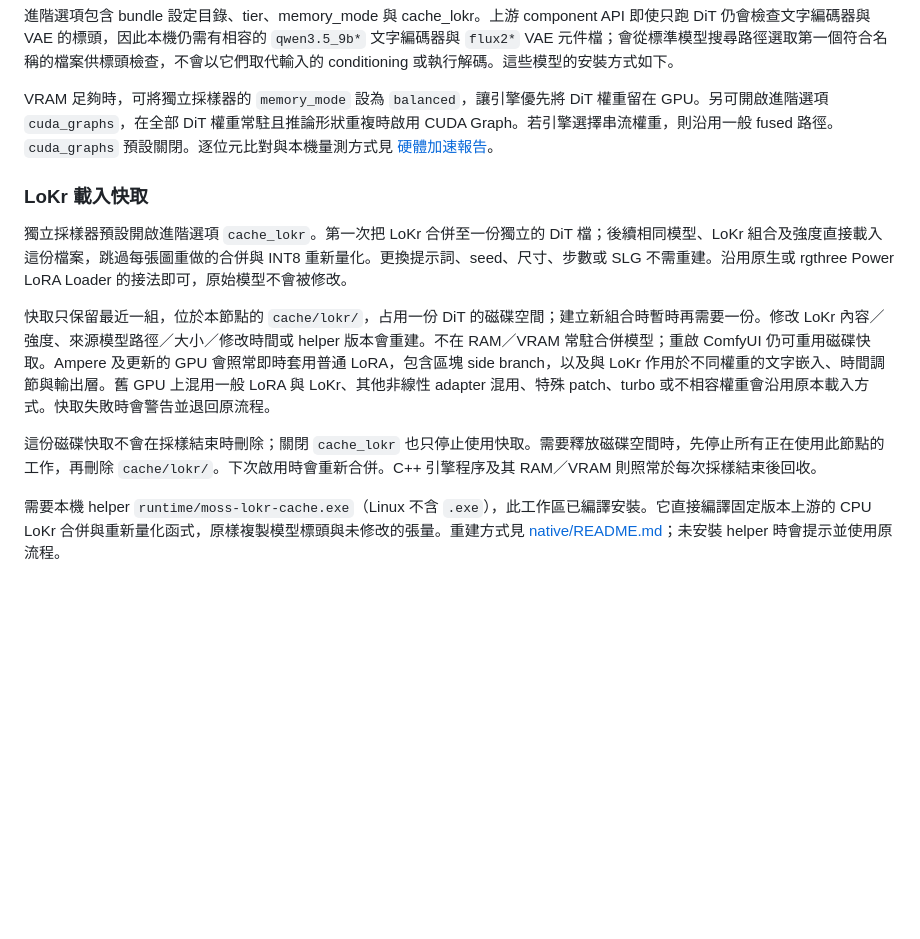
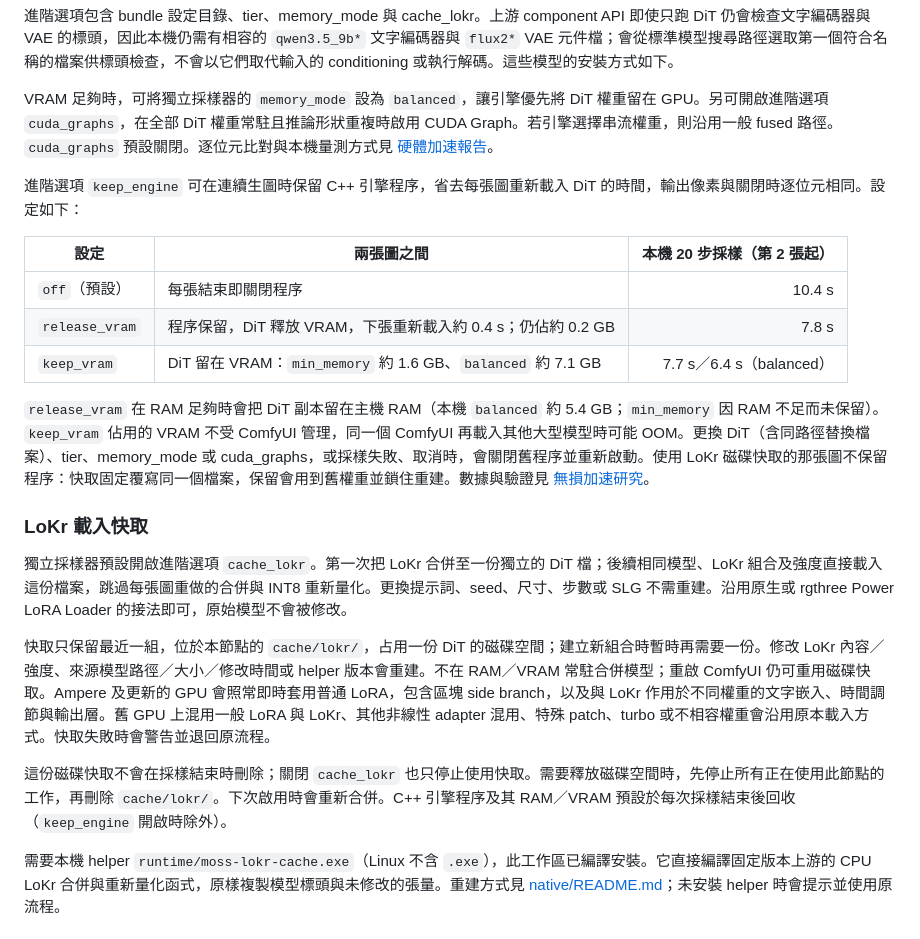
Before and after one commit to ShiQu1218/Comfy_moss_cpp, a Markdown page: README.md, the part around one of its changes. GitHub-like rendering; blank space fills up the shorter version.

```diff
--- a/README.md
+++ b/README.md
@@ -88,13 +99,23 @@ cmake --build build/windows-msvc-cuda13 --target moss-server mossinfer
 
 VRAM 足夠時，可將獨立採樣器的 `memory_mode` 設為 `balanced`，讓引擎優先將 DiT 權重留在 GPU。另可開啟進階選項 `cuda_graphs`，在全部 DiT 權重常駐且推論形狀重複時啟用 CUDA Graph。若引擎選擇串流權重，則沿用一般 fused 路徑。`cuda_graphs` 預設關閉。逐位元比對與本機量測方式見 [硬體加速報告](HARDWARE_BITWISE_RESEARCH.md)。
 
+進階選項 `keep_engine` 可在連續生圖時保留 C++ 引擎程序，省去每張圖重新載入 DiT 的時間，輸出像素與關閉時逐位元相同。設定如下：
+
+| 設定 | 兩張圖之間 | 本機 20 步採樣（第 2 張起） |
+| --- | --- | ---: |
+| `off`（預設） | 每張結束即關閉程序 | 10.4 s |
+| `release_vram` | 程序保留，DiT 釋放 VRAM，下張重新載入約 0.4 s；仍佔約 0.2 GB | 7.8 s |
+| `keep_vram` | DiT 留在 VRAM：`min_memory` 約 1.6 GB、`balanced` 約 7.1 GB | 7.7 s／6.4 s（balanced） |
+
+`release_vram` 在 RAM 足夠時會把 DiT 副本留在主機 RAM（本機 `balanced` 約 5.4 GB；`min_memory` 因 RAM 不足而未保留）。`keep_vram` 佔用的 VRAM 不受 ComfyUI 管理，同一個 ComfyUI 再載入其他大型模型時可能 OOM。更換 DiT（含同路徑替換檔案）、tier、memory_mode 或 cuda_graphs，或採樣失敗、取消時，會關閉舊程序並重新啟動。使用 LoKr 磁碟快取的那張圖不保留程序：快取固定覆寫同一個檔案，保留會用到舊權重並鎖住重建。數據與驗證見 [無損加速研究](LOSSLESS_ACCELERATION_RESEARCH.md)。
+
 ### LoKr 載入快取
 
 獨立採樣器預設開啟進階選項 `cache_lokr`。第一次把 LoKr 合併至一份獨立的 DiT 檔；後續相同模型、LoKr 組合及強度直接載入這份檔案，跳過每張圖重做的合併與 INT8 重新量化。更換提示詞、seed、尺寸、步數或 SLG 不需重建。沿用原生或 rgthree Power LoRA Loader 的接法即可，原始模型不會被修改。
 
 快取只保留最近一組，位於本節點的 `cache/lokr/`，占用一份 DiT 的磁碟空間；建立新組合時暫時再需要一份。修改 LoKr 內容／強度、來源模型路徑／大小／修改時間或 helper 版本會重建。不在 RAM／VRAM 常駐合併模型；重啟 ComfyUI 仍可重用磁碟快取。Ampere 及更新的 GPU 會照常即時套用普通 LoRA，包含區塊 side branch，以及與 LoKr 作用於不同權重的文字嵌入、時間調節與輸出層。舊 GPU 上混用一般 LoRA 與 LoKr、其他非線性 adapter 混用、特殊 patch、turbo 或不相容權重會沿用原本載入方式。快取失敗時會警告並退回原流程。
 
-這份磁碟快取不會在採樣結束時刪除；關閉 `cache_lokr` 也只停止使用快取。需要釋放磁碟空間時，先停止所有正在使用此節點的工作，再刪除 `cache/lokr/`。下次啟用時會重新合併。C++ 引擎程序及其 RAM／VRAM 則照常於每次採樣結束後回收。
+這份磁碟快取不會在採樣結束時刪除；關閉 `cache_lokr` 也只停止使用快取。需要釋放磁碟空間時，先停止所有正在使用此節點的工作，再刪除 `cache/lokr/`。下次啟用時會重新合併。C++ 引擎程序及其 RAM／VRAM 預設於每次採樣結束後回收（`keep_engine` 開啟時除外）。
 
 需要本機 helper `runtime/moss-lokr-cache.exe`（Linux 不含 `.exe`），此工作區已編譯安裝。它直接編譯固定版本上游的 CPU LoKr 合併與重新量化函式，原樣複製模型標頭與未修改的張量。重建方式見 [native/README.md](native/README.md)；未安裝 helper 時會提示並使用原流程。
 
```
Also changed, not shown: other parts of README.md (+12 -1 lines), LOSSLESS_ACCELERATION_RESEARCH.md (added, +84 -0 lines), MATH_ACCELERATION_RESEARCH.md (added, +148 -0 lines), docs/speed.png (added), 1 other file.
